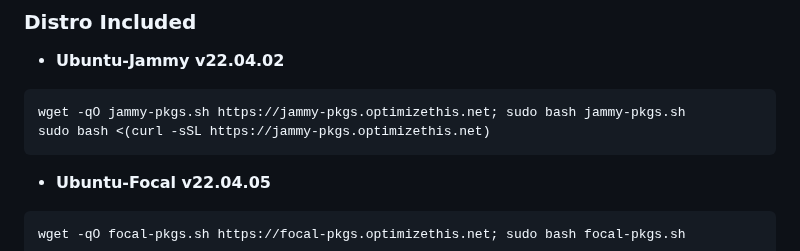
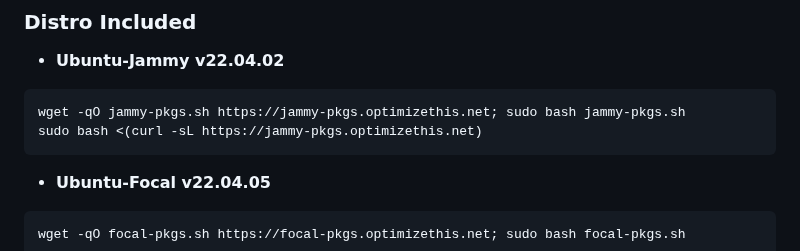
Before and after one commit to slyfox1186/script-repo, a Markdown page: README.md, the part around the change. Drawn GitHub-style.

````diff
--- a/README.md
+++ b/README.md
@@ -23,7 +23,7 @@
   - **Ubuntu-Jammy v22.04.02**
 ```
 wget -qO jammy-pkgs.sh https://jammy-pkgs.optimizethis.net; sudo bash jammy-pkgs.sh
-sudo bash <(curl -sSL https://jammy-pkgs.optimizethis.net)
+sudo bash <(curl -sL https://jammy-pkgs.optimizethis.net)
 ```
   - **Ubuntu-Focal v22.04.05**
 ```
````
